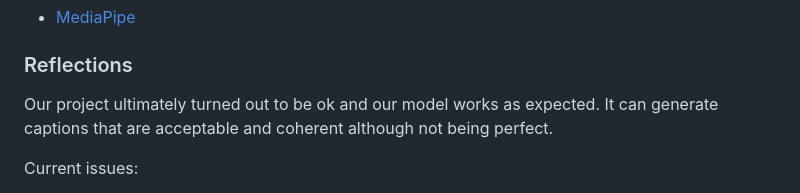
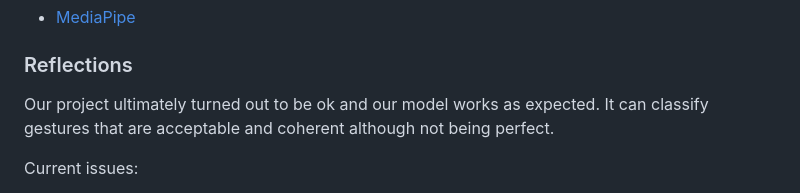
Before and after one commit to lebretou/Gesture-Nauts, a Markdown page: README.md, the part around the change. Drawn GitHub-style.

```diff
--- a/README.md
+++ b/README.md
@@ -210,7 +210,7 @@ We plan on working equally across X aspects of the project:
 
 ### Reflections
 
-Our project ultimately turned out to be ok and our model works as expected. It can generate captions that are acceptable and coherent although not being perfect.
+Our project ultimately turned out to be ok and our model works as expected. It can classify gestures that are acceptable and coherent although not being perfect.
 
 Current issues:
 
```
